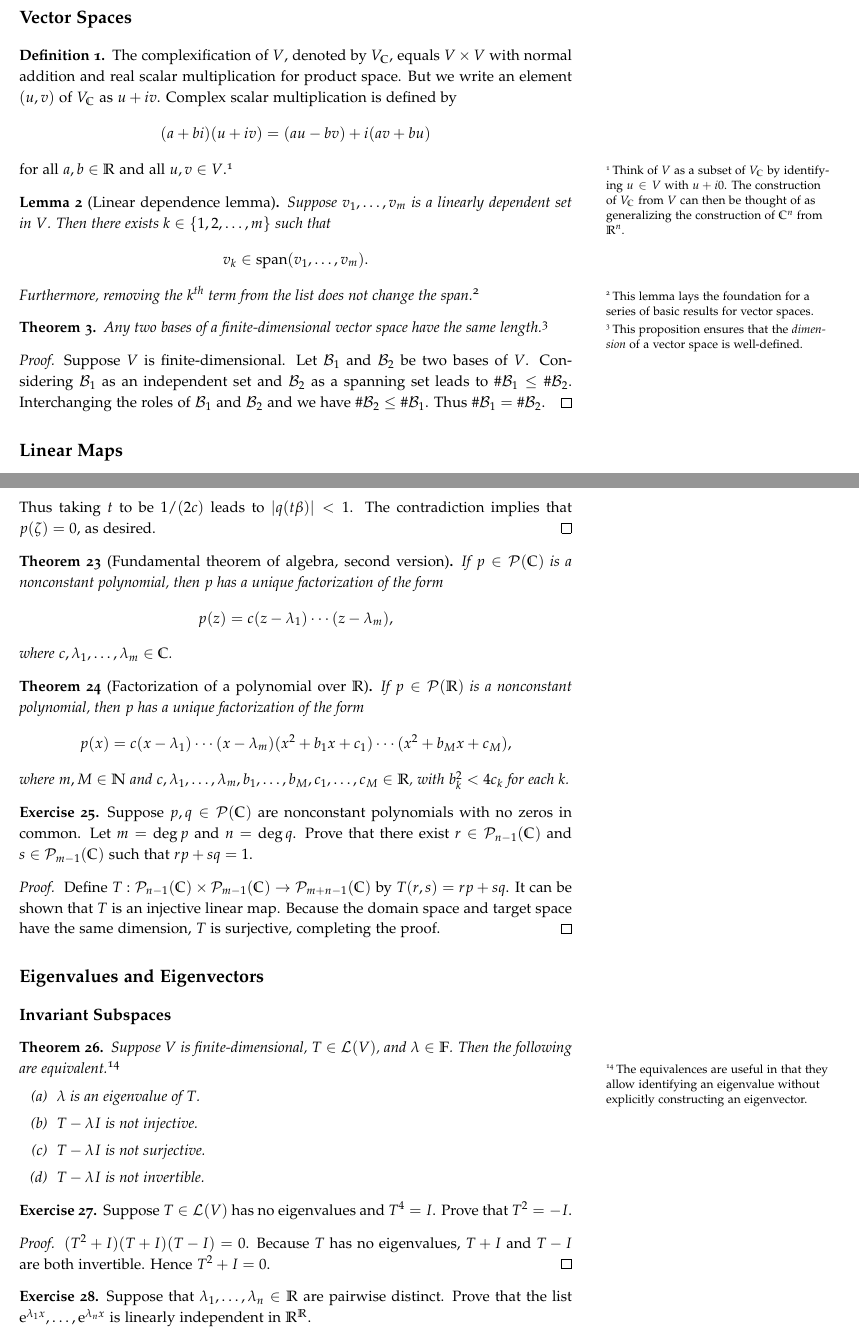
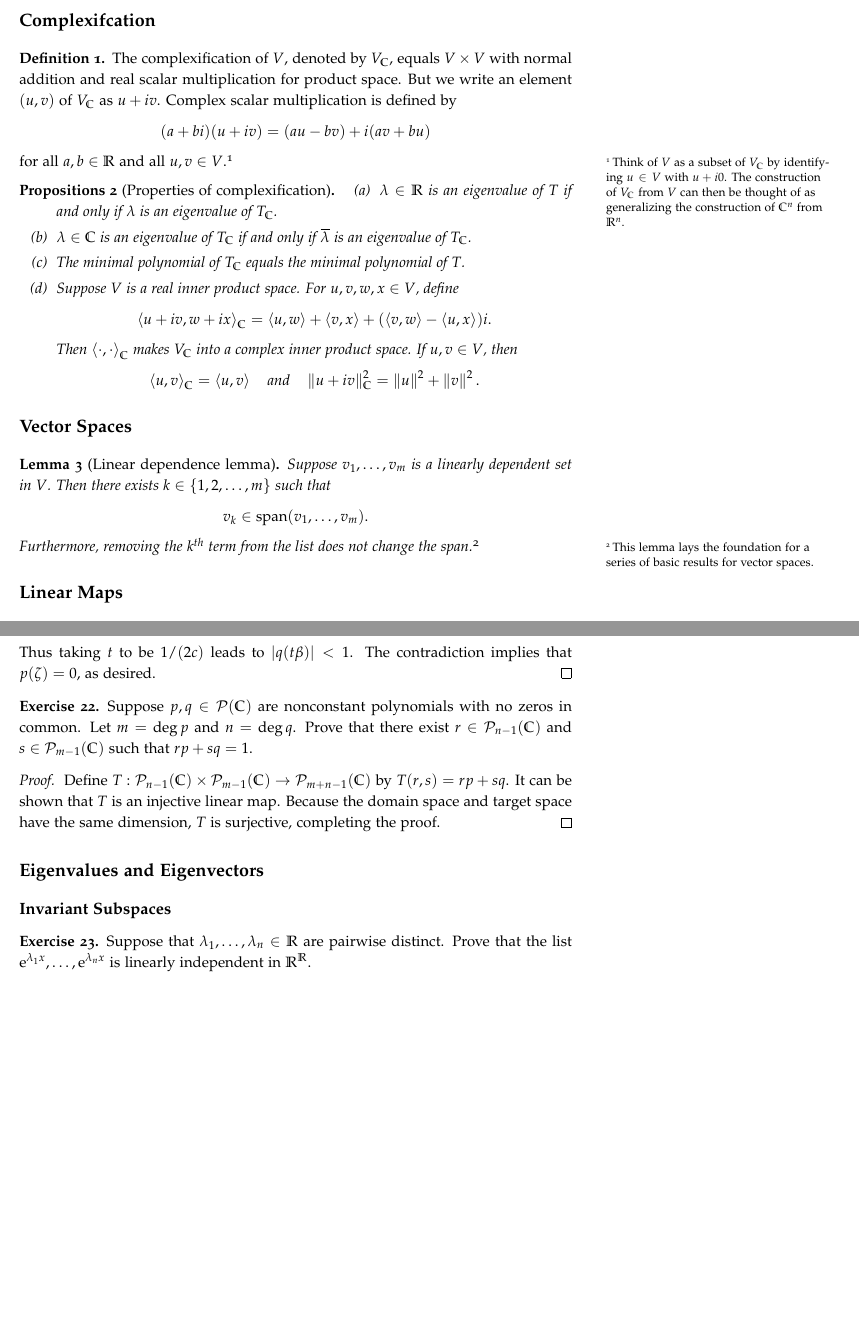
Before and after one commit to melonTree68/math-notes, a LaTeX document (Linear Algebra Note/main.tex): two parts of pages 3 and 7 of 9, joined at a grey line, cut at the place of the change, the shorter picture padded with empty space. Compiled offline with pdfLaTeX.

Commit message:
Update LADR_note
Finish Section 6.1.

```diff
--- a/Linear Algebra Note/main.tex
+++ b/Linear Algebra Note/main.tex
@@ -150,7 +150,7 @@
 % \end{notns}
 
 
-\section{Vector Spaces}
+\section{Complexifcation}
 \begin{defn}
 	The complexification of $V$, denoted by $V_\C$, equals $V\times V$ with normal addition and real scalar multiplication for product space. But we write an element $(u,v)$ of $V_\C$ as $u+iv$. Complex scalar multiplication is defined by
 	\[(a+bi)(u+iv)=(au-bv)+i(av+bu)\]
@@ -158,6 +158,20 @@
 	\footnote{Think of $V$ as a subset of $V_\C$ by identifying $u\in V$ with $u+i0$. The construction of $V_\C$ from $V$ can then be thought of as generalizing the construction of $\C^n$ from $\R^n$.}
 \end{defn}
 
+\begin{props}[Properties of complexification]
+	\begin{enumerate}
+		\item $\lambda\in\R$ is an eigenvalue of $T$ if and only if $\lambda$ is an eigenvalue of $T_\C$.
+		\item $\lambda\in\C$ is an eigenvalue of $T_\C$ if and only if $\overline{\lambda}$ is an eigenvalue of $T_\C$.
+		\item The minimal polynomial of $T_\C$ equals the minimal polynomial of $T$.
+		\item Suppose $V$ is a real inner product space. For $u,v,w,x\in V$, define
+		\[\inp{u+iv}{w+ix}_\C=\inp{u}{w}+\inp{v}{x}+(\inp{v}{w}-\inp{u}{x})i.\]
+		Then $\inp{\cdot}{\cdot}_\C$ makes $V_\C$ into a complex inner product space. If $u,v\in V$, then
+		\[\inp{u}{v}_\C=\inp{u}{v}\quad\text{and}\quad\norm{u+iv}_\C^2=\norm{u}^2+\norm{v}^2.\]
+	\end{enumerate}
+\end{props}
+
+
+\section{Vector Spaces}
 \begin{lem}[Linear dependence lemma]
 	Suppose $v_1,\dots,v_m$ is a linearly dependent set in $V$. Then there exists $k\in\{1,2,\dots,m\}$ such that
 	\[v_k\in\spn(v_1,\dots,v_m).\]
@@ -165,13 +179,13 @@
 	\footnote{This lemma lays the foundation for a series of basic results for vector spaces.}
 \end{lem}
 
-\begin{thm}
-	Any two bases of a finite-dimensional vector space have the same length.%
-	\footnote{This proposition ensures that the \emph{dimension} of a vector space is well-defined.}
-\end{thm}
-\begin{proof}
-	Suppose $V$ is finite-dimensional. Let $\B_1$ and $\B_2$ be two bases of $V$. Considering $\B_1$ as an independent set and $\B_2$ as a spanning set leads to $\#\B_1\leq\#\B_2$. Interchanging the roles of $\B_1$ and $\B_2$ and we have $\#\B_2\leq\#\B_1$. Thus $\#\B_1=\#\B_2$.
-\end{proof}
+% \begin{thm}
+% 	Any two bases of a finite-dimensional vector space have the same length.%
+% 	\footnote{This proposition ensures that the \emph{dimension} of a vector space is well-defined.}
+% \end{thm}
+% \begin{proof}
+% 	Suppose $V$ is finite-dimensional. Let $\B_1$ and $\B_2$ be two bases of $V$. Considering $\B_1$ as an independent set and $\B_2$ as a spanning set leads to $\#\B_1\leq\#\B_2$. Interchanging the roles of $\B_1$ and $\B_2$ and we have $\#\B_2\leq\#\B_1$. Thus $\#\B_1=\#\B_2$.
+% \end{proof}
 
 
 \section{Linear Maps}
@@ -401,17 +415,17 @@
 	Thus taking $t$ to be $1/(2c)$ leads to $\abs{q(t\beta)}<1$. The contradiction implies that $p(\zeta)=0$, as desired.
 \end{proof}
 
-\begin{thm}[Fundamental theorem of algebra, second version]
-	If $p\in\P(\C)$ is a nonconstant polynomial, then $p$ has a unique factorization of the form
-	\[p(z)=c(z-\lambda_1)\cdots(z-\lambda_m),\]
-	where $c,\lambda_1,\dots,\lambda_m\in\C$.
-\end{thm}
+% \begin{thm}[Fundamental theorem of algebra, second version]
+% 	If $p\in\P(\C)$ is a nonconstant polynomial, then $p$ has a unique factorization of the form
+% 	\[p(z)=c(z-\lambda_1)\cdots(z-\lambda_m),\]
+% 	where $c,\lambda_1,\dots,\lambda_m\in\C$.
+% \end{thm}
 
-\begin{thm}[Factorization of a polynomial over $\R$]
-	If $p\in\P(\R)$ is a nonconstant polynomial, then $p$ has a unique factorization of the form
-	\[p(x)=c(x-\lambda_1)\cdots(x-\lambda_m)(x^2+b_1x+c_1)\cdots(x^2+b_Mx+c_M),\]
-	where $m,M\in\N$ and $c,\lambda_1,\dots,\lambda_m,b_1,\dots,b_M,c_1,\dots,c_M\in\R$, with $b_k^2<4c_k$ for each $k$.
-\end{thm}
+% \begin{thm}[Factorization of a polynomial over $\R$]
+% 	If $p\in\P(\R)$ is a nonconstant polynomial, then $p$ has a unique factorization of the form
+% 	\[p(x)=c(x-\lambda_1)\cdots(x-\lambda_m)(x^2+b_1x+c_1)\cdots(x^2+b_Mx+c_M),\]
+% 	where $m,M\in\N$ (possibly $0$) and $c,\lambda_1,\dots,\lambda_m,b_1,\dots,b_M,c_1,\dots,c_M\in\R$, with $b_k^2<4c_k$ for each $k$.
+% \end{thm}
 
 \begin{exer}
 	Suppose $p,q\in\P(\C)$ are nonconstant polynomials with no zeros in common. Let $m=\deg p$ and $n=\deg q$. Prove that there exist $r\in\P_{n-1}(\C)$ and $s\in\P_{m-1}(\C)$ such that $rp+sq=1$.
@@ -423,23 +437,23 @@
 
 \section{Eigenvalues and Eigenvectors}
 \subsection{Invariant Subspaces}
-\begin{thm}
-	Suppose $V$ is finite-dimensional, $T\in\L(V)$, and $\lambda\in\F$. Then the following are equivalent.%
-	\footnote{The equivalences are useful in that they allow identifying an eigenvalue without explicitly constructing an eigenvector.}
-	\begin{enumerate}
-		\item $\lambda$ is an eigenvalue of $T$.
-		\item $T-\lambda I$ is not injective.
-		\item $T-\lambda I$ is not surjective.
-		\item $T-\lambda I$ is not invertible.
-	\end{enumerate}
-\end{thm}
+% \begin{thm}
+% 	Suppose $V$ is finite-dimensional, $T\in\L(V)$, and $\lambda\in\F$. Then the following are equivalent.%
+% 	\footnote{The equivalences are useful in that they allow identifying an eigenvalue without explicitly constructing an eigenvector.}
+% 	\begin{enumerate}
+% 		\item $\lambda$ is an eigenvalue of $T$.
+% 		\item $T-\lambda I$ is not injective.
+% 		\item $T-\lambda I$ is not surjective.
+% 		\item $T-\lambda I$ is not invertible.
+% 	\end{enumerate}
+% \end{thm}
 
-\begin{exer}
-	Suppose $T\in\L(V)$ has no eigenvalues and $T^4=I$. Prove that $T^2=-I$.
-\end{exer}
-\begin{proof}
-	$(T^2+I)(T+I)(T-I)=0$. Because $T$ has no eigenvalues, $T+I$ and $T-I$ are both invertible. Hence $T^2+I=0$.
-\end{proof}
+% \begin{exer}
+% 	Suppose $T\in\L(V)$ has no eigenvalues and $T^4=I$. Prove that $T^2=-I$.
+% \end{exer}
+% \begin{proof}
+% 	$(T^2+I)(T+I)(T-I)=0$. Because $T$ has no eigenvalues, $T+I$ and $T-I$ are both invertible. Hence $T^2+I=0$.
+% \end{proof}
 
 \begin{exer}
 	Suppose that $\lambda_1,\dots,\lambda_n\in\R$ are pairwise distinct. Prove that the list $\e^{\lambda_1x},\dots,\e^{\lambda_nx}$ is linearly independent in $\R^\R$.
```
Also changed, not shown: Linear Algebra Note/main.pdf, Linear Algebra Note/main.tex (76 more changed lines), 5 other files.
